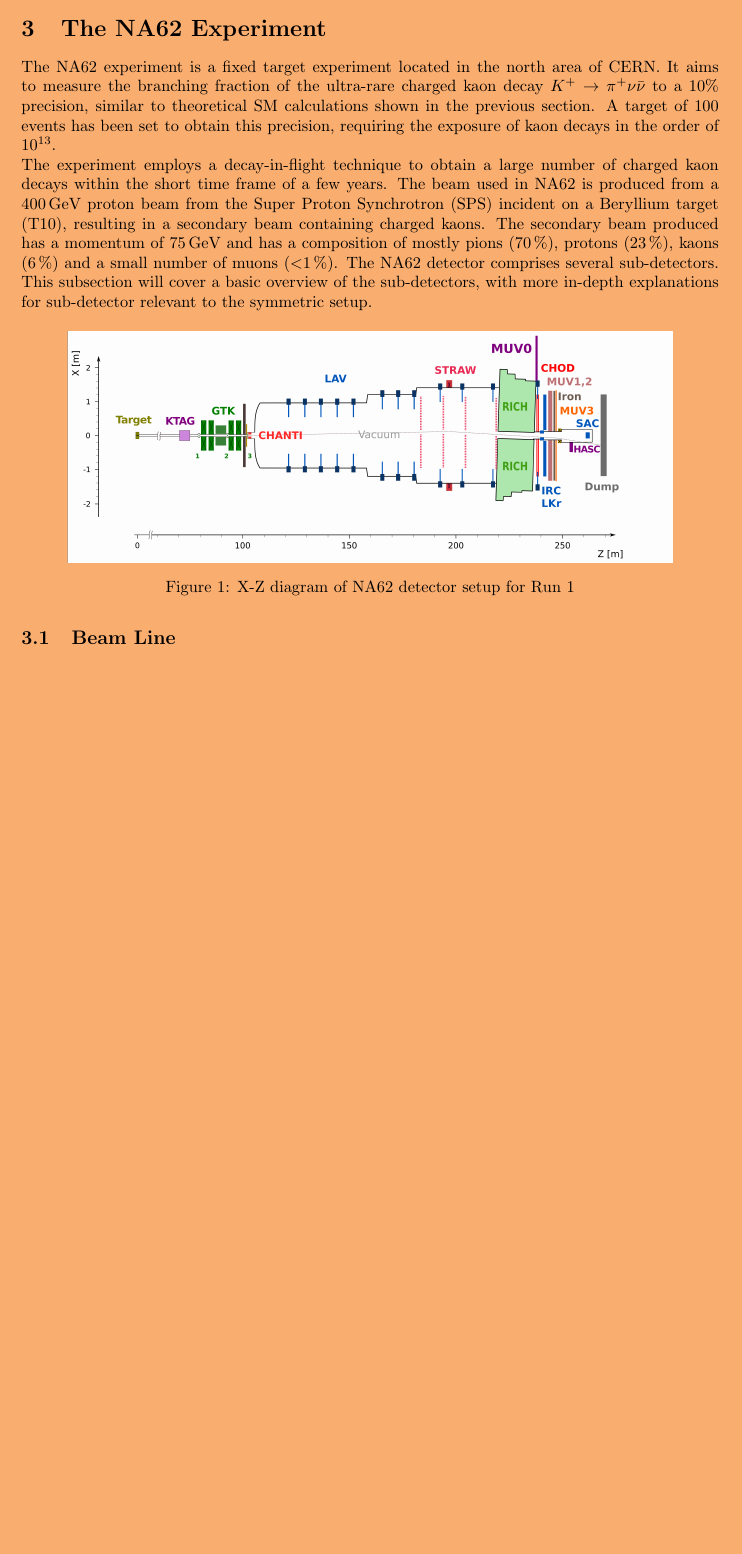
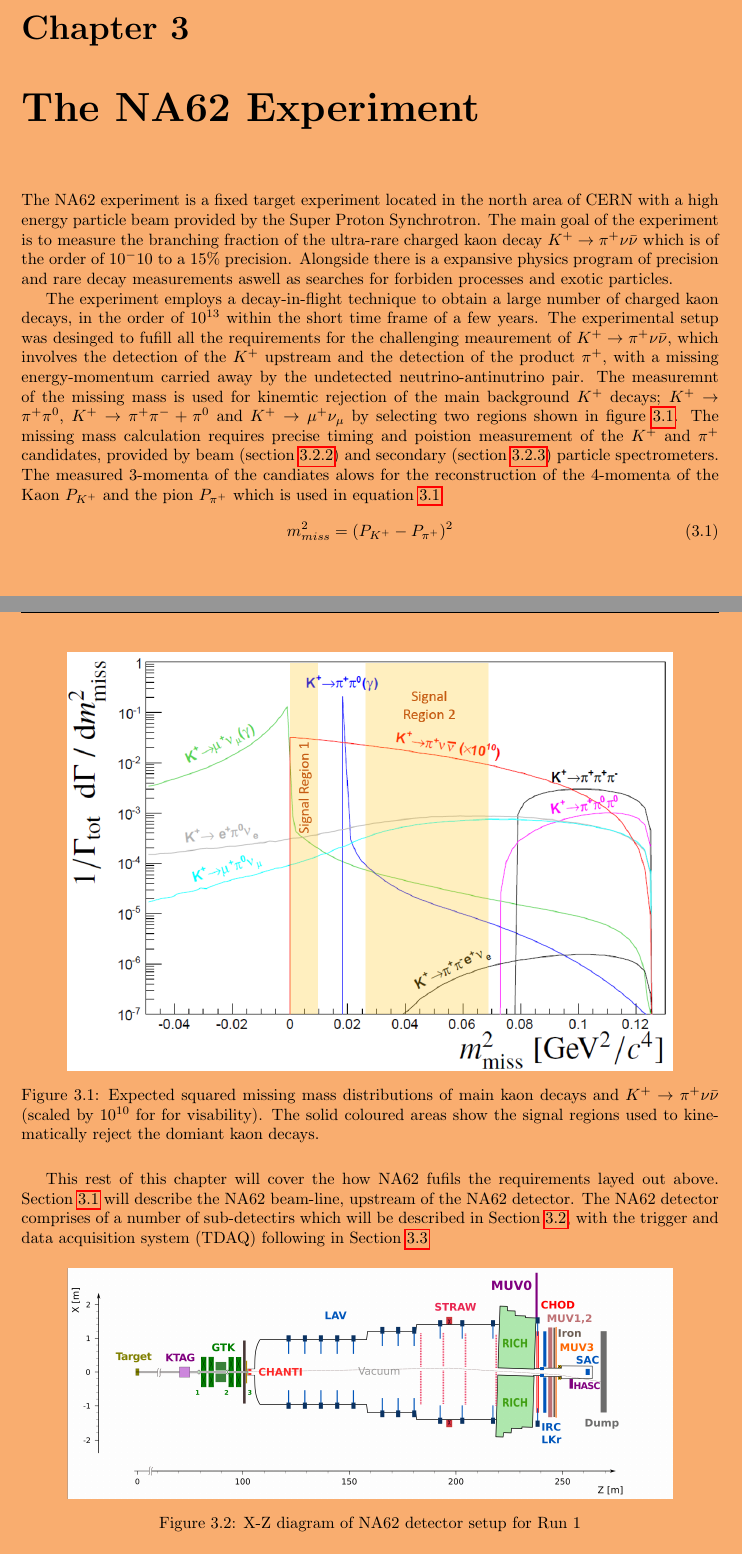
Before and after one commit to SandersJack/Thesis, a LaTeX thesis (main.tex, which reads Chapters/detector/detector.tex): part of page 7 of 10 before the commit and two parts of pages 10 and 11 of 16 after it, the two joined at a grey line, cut at the place of the change, the shorter picture padded with empty space. Compiled offline with pdfLaTeX.

Commit message:
updates for the day

```diff
--- a/Chapters/detector/detector.tex
+++ b/Chapters/detector/detector.tex
@@ -2,13 +2,32 @@
 
 
 \begin{document}
-    The NA62 experiment is a fixed target experiment located in the north area of CERN. It aims to measure the branching fraction of the ultra-rare charged kaon decay $K^+ \rightarrow \pi^+ \nu \bar{\nu}$ to a 10\% precision, similar to theoretical SM calculations shown in the previous section. A target of 100 events has been set to obtain this precision, requiring the exposure of kaon decays in the order of $10^{13}$.
-    \newline The experiment employs a decay-in-flight technique to obtain a large number of charged kaon decays within the short time frame of a few years. The beam used in NA62 is produced from a 400\,GeV proton beam from the Super Proton Synchrotron (SPS) incident on a Beryllium target (T10), resulting in a secondary beam containing charged kaons. The secondary beam produced has a momentum of 75\,GeV and has a composition of mostly pions (70\,\%), protons (23\,\%), kaons (6\,\%) and a small number of muons ($<$1\,\%).
-    The NA62 detector comprises several sub-detectors. This subsection will cover a basic overview of the sub-detectors, with more in-depth explanations for sub-detector relevant to the symmetric setup.
+    The NA62 experiment is a fixed target experiment located in the north area of CERN with a high energy particle beam provided by the Super Proton Synchrotron. The main goal of the experiment is to measure the
+    branching fraction of the ultra-rare charged kaon decay $K^+ \rightarrow \pi^+ \nu \bar{\nu}$ which is of the order of $10^-10$ to a 15\% precision. Alongside there is a expansive physics program of
+    precision and rare decay measurements aswell as searches for forbiden processes and exotic particles.
+    %A target of 100 events has been set to obtain this precision, requiring the exposure of kaon decays in the order of $10^{13}$.
+    \newline\indent The experiment employs a decay-in-flight technique to obtain a large number of charged kaon decays, in the order of $10^{13}$ within the short time frame of a
+    few years. The experimental setup was desinged to fufill all the requirements for the challenging meaurement of $K^+ \rightarrow \pi^{+} \nu \bar{\nu}$, which involves the
+    detection of the $K^{+}$ upstream and the detection of the product $\pi^{+}$, with a missing energy-momentum carried away by the undetected neutrino-antinutrino pair.
+    The measuremnt of the missing mass is used for kinemtic rejection of the main background $K^{+}$ decays; $K^+ \rightarrow \pi^{+} \pi^{0}$, $K^+ \rightarrow \pi^{+} \pi^{-} + \pi^{0}$ and $K^+ \rightarrow \mu^{+} \nu_{\mu}$ by selecting two regions shown in figure \ref{fig:missing-mass-signal}.
+    The missing mass calculation requires precise timing and poistion measurement of the $K^{+}$ and $\pi^{+}$ candidates, provided by beam (section \ref{sec:GTK}) and secondary (section \ref{sec:STRAW}) particle spectrometers.
+    The measured 3-momenta of the candiates alows for the reconstruction of the 4-momenta of the Kaon $P_{K^{+}}$ and the pion $P_{\pi^{+}}$ which is used in equation \ref{eq:missingmass}
+    \begin{equation}\label{eq:missingmass}
+        m_{miss}^2 = (P_{K^{+}} - P_{\pi^{+}})^2
+    \end{equation}
+    \begin{figure}[H]
+        \centering
+        \includegraphics[width=13cm]{imgs/missingmasss_signal.png}
+        \caption{Expected squared missing mass distributions of main kaon decays and $K^+ \rightarrow \pi^+ \nu \bar{\nu}$ (scaled by $10^{10}$ for for visability). The solid
+        coloured areas show the signal regions used to kinematically reject the domiant kaon decays.}
+        \label{fig:missing-mass-signal}
+    \end{figure}
+    This rest of this chapter will cover the how NA62 fufils the requirements layed out above. Section \ref{sec:BeamLine} will describe the NA62 beam-line, upstream of the NA62 detector.
+    The NA62 detector comprises of a number of sub-detectirs which will be described in Section \ref{sec:sub-det}, with the trigger and data acquisition system (TDAQ) following in Section \ref{sec:TDAQ}
+
     \begin{figure}[H]
         \centering
         \includegraphics[width=13cm]{imgs/na62DetDia.png}
         \caption{X-Z diagram of NA62 detector setup for Run 1}
         \label{fig:na62-det}
     \end{figure}
-    \subsection{Beam Line}
@@ -19,0 +49,2 @@
+        \label{fig:beam-line}
+    \end{figure}
--- a/main.tex
+++ b/main.tex
@@ -1,6 +1,8 @@
-\documentclass{article}
+\documentclass{report}
 \usepackage[utf8]{inputenc}
 \usepackage[a4paper,top=3cm,bottom=2cm,left=3cm,right=3cm,marginparwidth=1.75cm]{geometry}
+\usepackage{fancyhdr}
+\pagestyle{fancy}
 \title{PhD Thesis}
 \author{Jack Sanders }
 \date{University of Birmingham - 2025}
@@ -15,6 +17,7 @@
 \usepackage{changepage}
 \usepackage{authblk}
 \usepackage{amsmath}
+\numberwithin{equation}{chapter}
 \usepackage{amsfonts}
 
 %\usepackage{cite}
```
Also changed, not shown: Chapters/detector/imgs/BeamLine.png (added), Chapters/detector/imgs/missingmasss_signal.png (added), Chapters/detector/detector.tex (28 more changed lines), main.tex (6 more changed lines), 5 other files.
